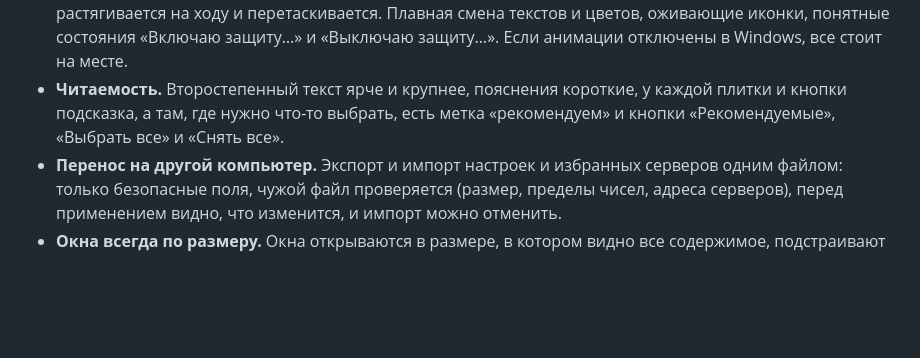
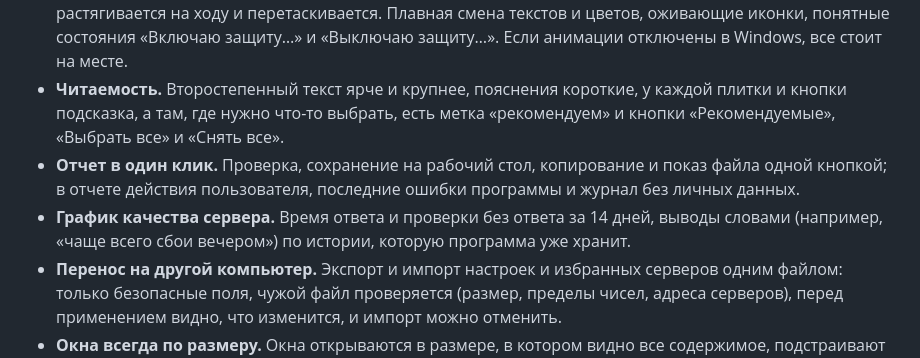
Before and after one commit to under2ker/chimerion, a Markdown page: docs/advantages.md, the part around the change. Rendered like a GitHub page; blank space fills up the shorter version.

```diff
--- a/docs/advantages.md
+++ b/docs/advantages.md
@@ -185,6 +185,8 @@ CHIMERION помогает открывать ChatGPT, Claude и Gemini из Р
 - **Русский и английский язык.** Переключатель в настройках, переведены все окна, уведомления и подсказки.
 - **Движение с умом.** Новый мягкий переключатель с пружинным бегунком, который доезжает, растягивается на ходу и перетаскивается. Плавная смена текстов и цветов, оживающие иконки, понятные состояния «Включаю защиту…» и «Выключаю защиту…». Если анимации отключены в Windows, все стоит на месте.
 - **Читаемость.** Второстепенный текст ярче и крупнее, пояснения короткие, у каждой плитки и кнопки подсказка, а там, где нужно что-то выбрать, есть метка «рекомендуем» и кнопки «Рекомендуемые», «Выбрать все» и «Снять все».
+- **Отчет в один клик.** Проверка, сохранение на рабочий стол, копирование и показ файла одной кнопкой; в отчете действия пользователя, последние ошибки программы и журнал без личных данных.
+- **График качества сервера.** Время ответа и проверки без ответа за 14 дней, выводы словами (например, «чаще всего сбои вечером») по истории, которую программа уже хранит.
 - **Перенос на другой компьютер.** Экспорт и импорт настроек и избранных серверов одним файлом: только безопасные поля, чужой файл проверяется (размер, пределы чисел, адреса серверов), перед применением видно, что изменится, и импорт можно отменить.
 - **Окна всегда по размеру.** Окна открываются в размере, в котором видно все содержимое, подстраивают высоту под страницу, не выходят за край экрана и закрываются клавишей Esc.
 - **Доступность.** Управление с клавиатуры, видимое выделение фокуса, подписи у всех иконок.
```
Also changed, not shown: CHANGELOG.md (+13 -0 lines), README.md (+2 -2 lines), site/img/phone-tab-demo-v2.png (deleted), site/img/phone-tab-demo-v3.png (added), site/img/watched-tab-demo-v2.png (added), site/img/watched-tab-demo.png (deleted), 10 other files.
